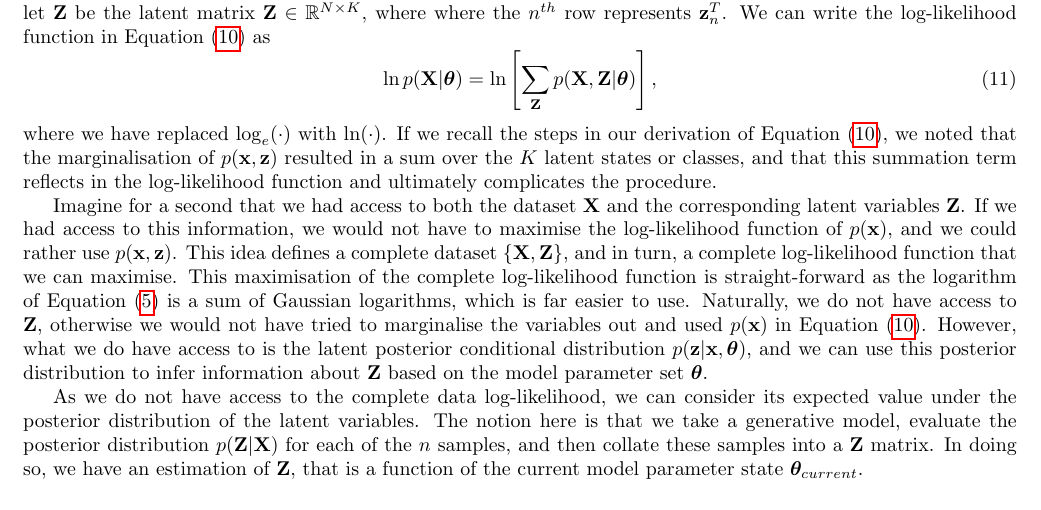
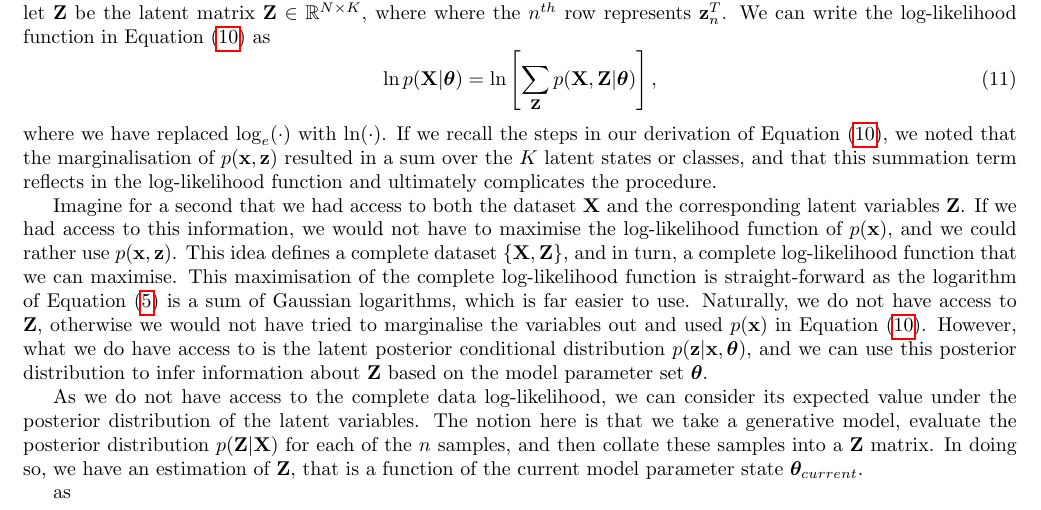
Before and after one commit to RyanBalshaw/GMM_for_dummies, a LaTeX document (GMM_document.tex): part of page 3 of 3, cut so that both start at the same text. Compiled offline with pdfLaTeX.

Commit message:
Testing Git Bash update

```diff
--- a/GMM_document.tex
+++ b/GMM_document.tex
@@ -95,4 +95,6 @@ Imagine for a second that we had access to both the dataset $\mathbf{X}$ and the
 
 As we do not have access to the complete data log-likelihood, we can consider its expected value under the posterior distribution of the latent variables. The notion here is that we take a generative model, evaluate the posterior distribution $p(\mathbf{Z}\vert\mathbf{X})$ for each of the $n$ samples, and then collate these samples into a $\mathbf{Z}$ matrix. In doing so, we have an estimation of $\mathbf{Z}$, that is a function of the current model parameter state $\boldsymbol\theta_{current}$.
 
+as
+
 \end{document}
```
